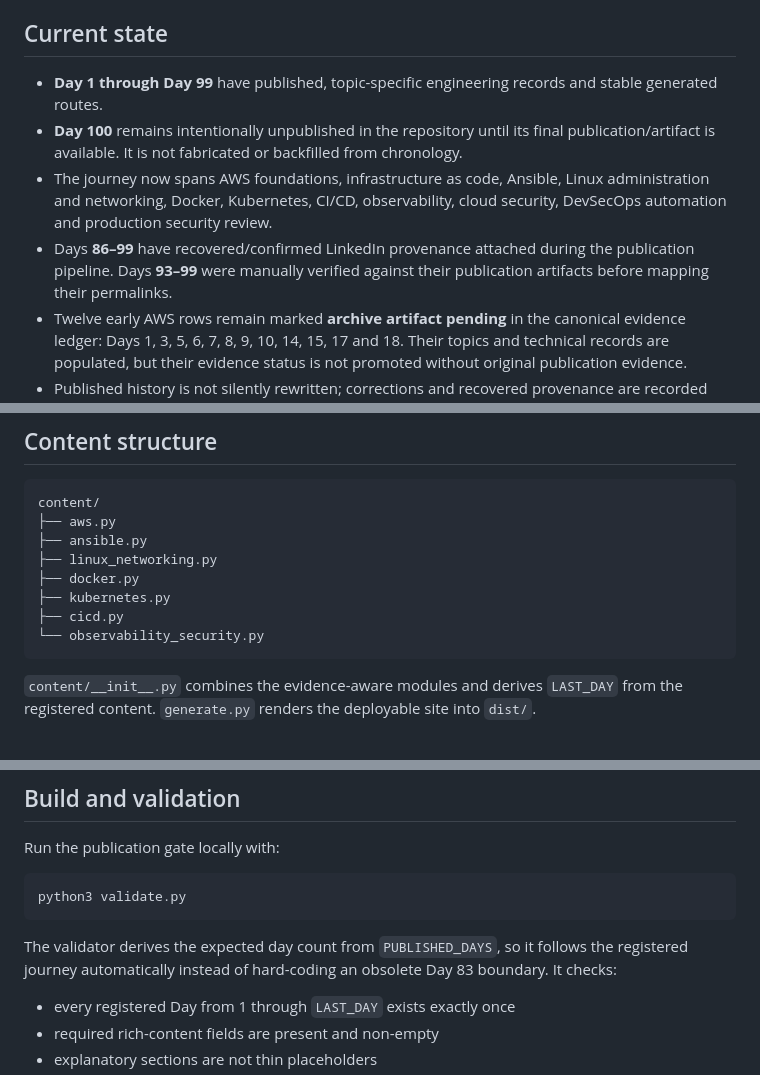
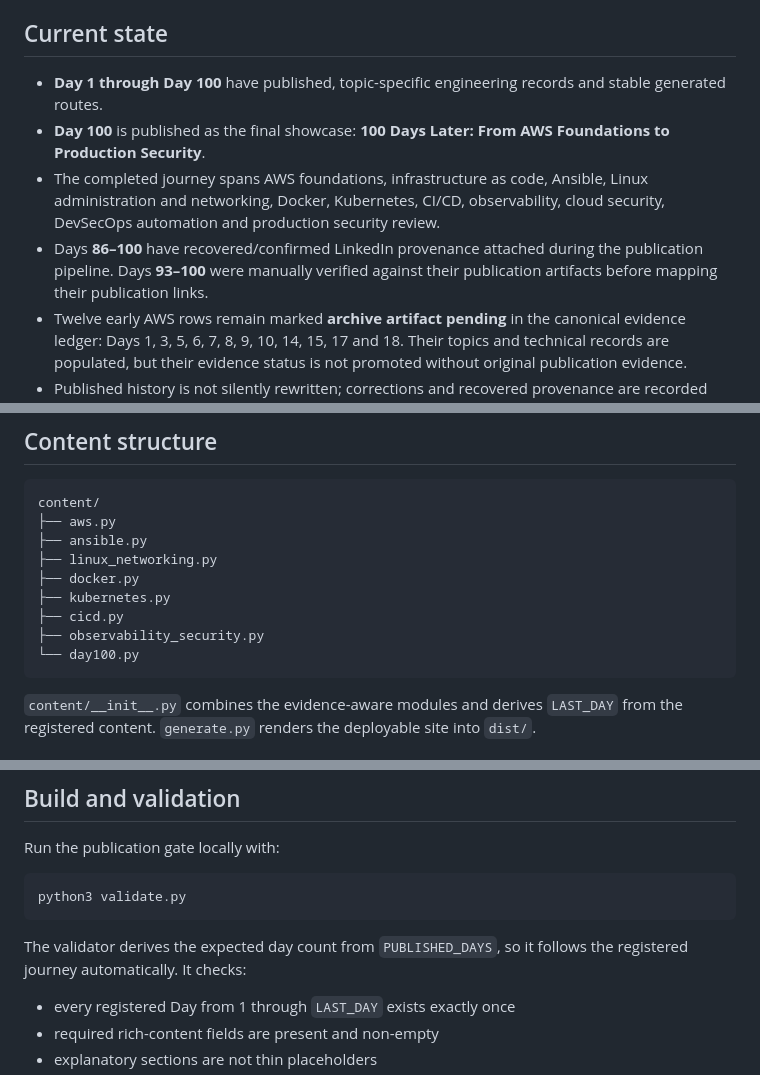
Before and after one commit to Enthernetcode/blog.enthernet, a Markdown page: README.md, 3 parts joined by grey strips. Rendered like a GitHub page.

Commit message:
Mark 100 Days journey complete

````diff
--- a/README.md
+++ b/README.md
@@ -4,10 +4,10 @@ Static technical hub for https://blog.enthernet.com and the permanent evidence-a
 
 ## Current state
 
-- **Day 1 through Day 99** have published, topic-specific engineering records and stable generated routes.
-- **Day 100** remains intentionally unpublished in the repository until its final publication/artifact is available. It is not fabricated or backfilled from chronology.
-- The journey now spans AWS foundations, infrastructure as code, Ansible, Linux administration and networking, Docker, Kubernetes, CI/CD, observability, cloud security, DevSecOps automation and production security review.
-- Days **86–99** have recovered/confirmed LinkedIn provenance attached during the publication pipeline. Days **93–99** were manually verified against their publication artifacts before mapping their permalinks.
+- **Day 1 through Day 100** have published, topic-specific engineering records and stable generated routes.
+- **Day 100** is published as the final showcase: **100 Days Later: From AWS Foundations to Production Security**.
+- The completed journey spans AWS foundations, infrastructure as code, Ansible, Linux administration and networking, Docker, Kubernetes, CI/CD, observability, cloud security, DevSecOps automation and production security review.
+- Days **86–100** have recovered/confirmed LinkedIn provenance attached during the publication pipeline. Days **93–100** were manually verified against their publication artifacts before mapping their publication links.
 - Twelve early AWS rows remain marked **archive artifact pending** in the canonical evidence ledger: Days 1, 3, 5, 6, 7, 8, 9, 10, 14, 15, 17 and 18. Their topics and technical records are populated, but their evidence status is not promoted without original publication evidence.
 - Published history is not silently rewritten; corrections and recovered provenance are recorded forward.
 
@@ -63,7 +64,8 @@ content/
 ├── docker.py
 ├── kubernetes.py
 ├── cicd.py
-└── observability_security.py
+├── observability_security.py
+└── day100.py
 ```
 
 `content/__init__.py` combines the evidence-aware modules and derives `LAST_DAY` from the registered content. `generate.py` renders the deployable site into `dist/`.
@@ -88,7 +90,7 @@ Run the publication gate locally with:
 python3 validate.py
 ```
 
-The validator derives the expected day count from `PUBLISHED_DAYS`, so it follows the registered journey automatically instead of hard-coding an obsolete Day 83 boundary. It checks:
+The validator derives the expected day count from `PUBLISHED_DAYS`, so it follows the registered journey automatically. It checks:
 
 - every registered Day from 1 through `LAST_DAY` exists exactly once
 - required rich-content fields are present and non-empty
````
Also changed, not shown: other parts of README.md (+2 -1 lines).
